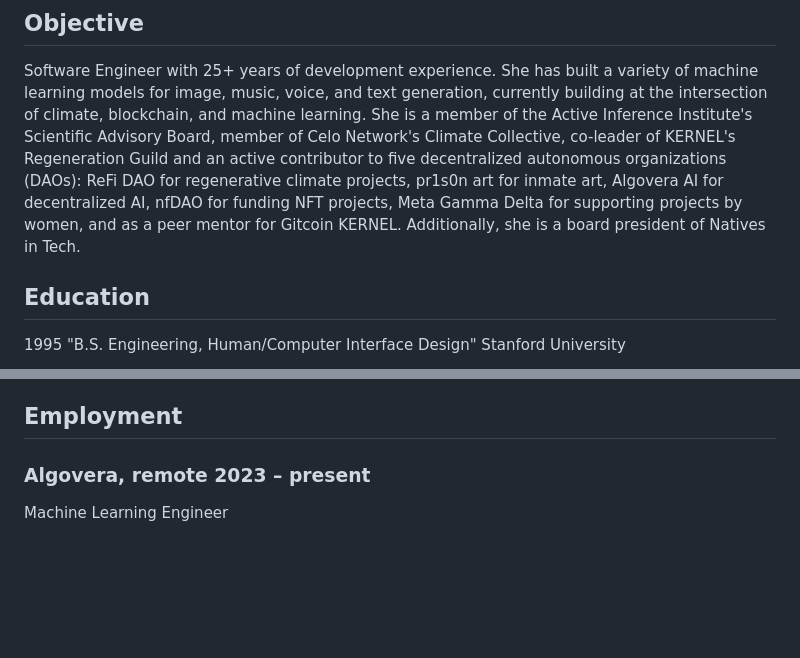
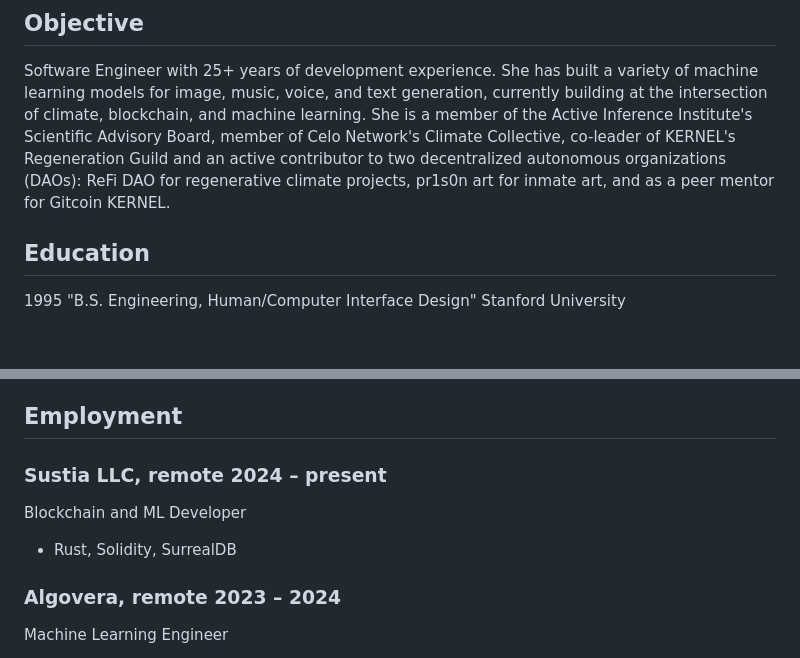
Before and after one commit to hollygrimm/hollygrimm_astro-paper, a Markdown page: src/pages/software_cv.md, 2 parts joined by grey strips. Rendered like a GitHub page; blank space fills up the shorter version.

Commit message:
update cv

```diff
--- a/src/pages/software_cv.md
+++ b/src/pages/software_cv.md
@@ -6,7 +6,7 @@ title: "CV"
 ## Objective
 
 Software Engineer with 25+ years of development experience. She has built a variety of machine learning models for image, music, voice, and text generation, currently building at the intersection of
-climate, blockchain, and machine learning. She is a member of the Active Inference Institute's Scientific Advisory Board, member of Celo Network's Climate Collective, co-leader of KERNEL's Regeneration Guild and an active contributor to five decentralized autonomous organizations (DAOs): ReFi DAO for regenerative climate projects, pr1s0n art for inmate art, Algovera AI for decentralized AI, nfDAO for funding NFT projects, Meta Gamma Delta for supporting projects by women, and as a peer mentor for Gitcoin KERNEL. Additionally, she is a board president of Natives in Tech.
+climate, blockchain, and machine learning. She is a member of the Active Inference Institute's Scientific Advisory Board, member of Celo Network's Climate Collective, co-leader of KERNEL's Regeneration Guild and an active contributor to two decentralized autonomous organizations (DAOs): ReFi DAO for regenerative climate projects, pr1s0n art for inmate art, and as a peer mentor for Gitcoin KERNEL.
 
 ## Education
 
@@ -42,7 +42,13 @@ climate, blockchain, and machine learning. She is a member of the Active Inferen
 
 ## Employment
 
-### Algovera, remote 2023 – present
+### Sustia LLC, remote 2024 – present
+
+Blockchain and ML Developer
+
+- Rust, Solidity, SurrealDB
+
+### Algovera, remote 2023 – 2024
 
 Machine Learning Engineer
 
```
